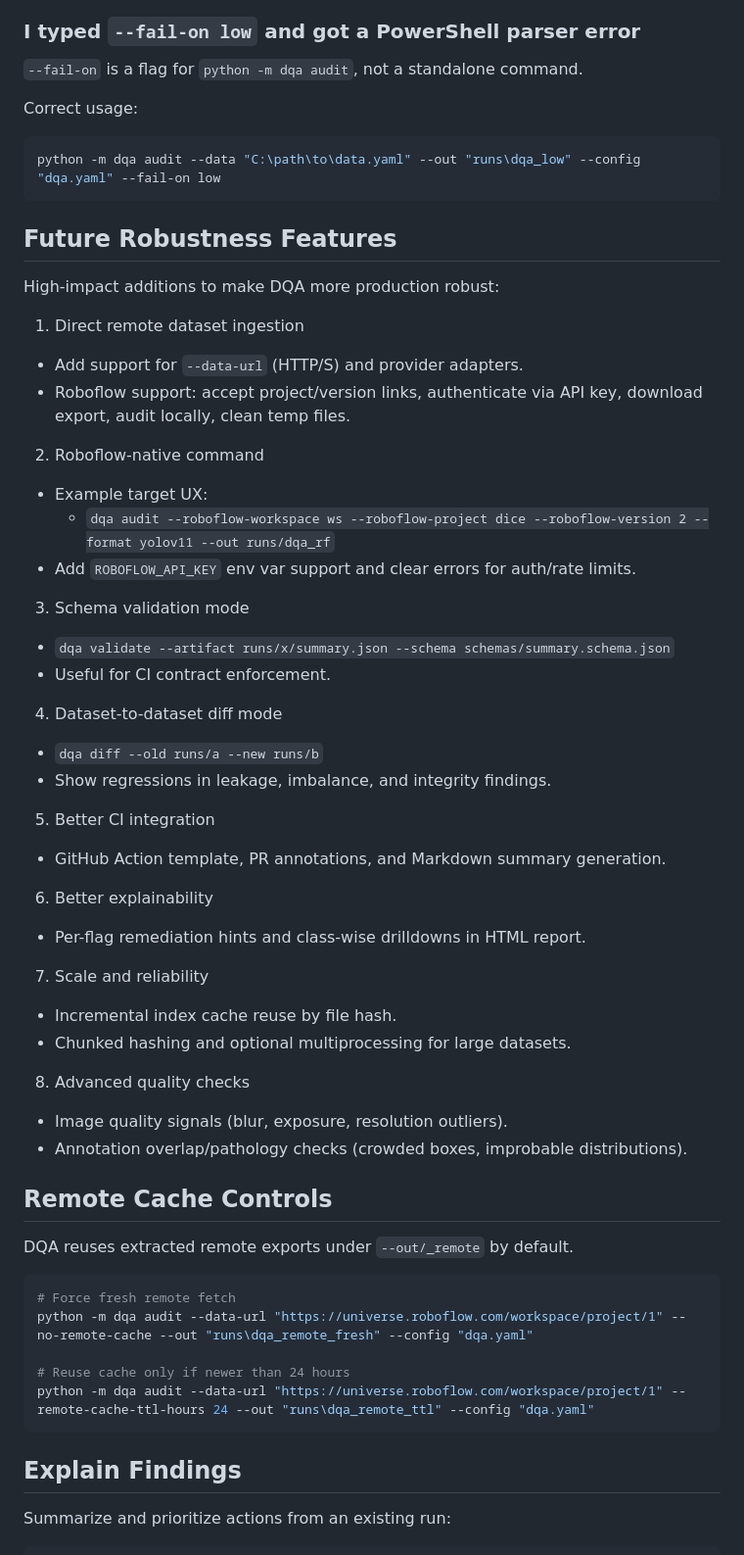
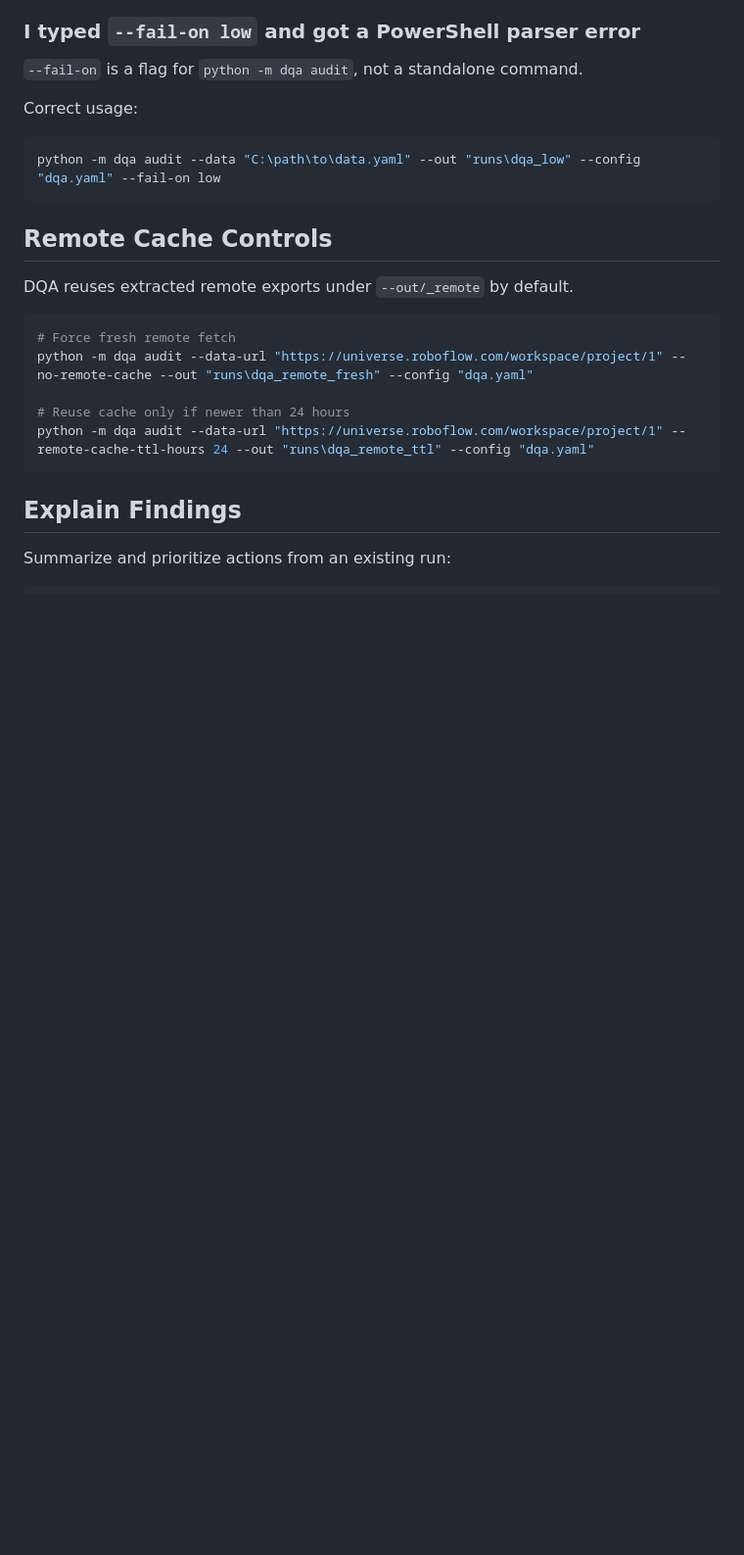
Before and after one commit to atikulmunna/dataset-quality-analyzer, a Markdown page: README.md, the part around the change. Shown at 98% size. Rendered like a GitHub page; blank space fills up the shorter version.

````diff
--- a/README.md
+++ b/README.md
@@ -276,41 +276,6 @@ Correct usage:
 ```powershell
 python -m dqa audit --data "C:\path\to\data.yaml" --out "runs\dqa_low" --config "dqa.yaml" --fail-on low
 ```
-
-## Future Robustness Features
-
-High-impact additions to make DQA more production robust:
-
-1. Direct remote dataset ingestion
-- Add support for `--data-url` (HTTP/S) and provider adapters.
-- Roboflow support: accept project/version links, authenticate via API key, download export, audit locally, clean temp files.
-
-2. Roboflow-native command
-- Example target UX:
-  - `dqa audit --roboflow-workspace ws --roboflow-project dice --roboflow-version 2 --format yolov11 --out runs/dqa_rf`
-- Add `ROBOFLOW_API_KEY` env var support and clear errors for auth/rate limits.
-
-3. Schema validation mode
-- `dqa validate --artifact runs/x/summary.json --schema schemas/summary.schema.json`
-- Useful for CI contract enforcement.
-
-4. Dataset-to-dataset diff mode
-- `dqa diff --old runs/a --new runs/b`
-- Show regressions in leakage, imbalance, and integrity findings.
-
-5. Better CI integration
-- GitHub Action template, PR annotations, and Markdown summary generation.
-
-6. Better explainability
-- Per-flag remediation hints and class-wise drilldowns in HTML report.
-
-7. Scale and reliability
-- Incremental index cache reuse by file hash.
-- Chunked hashing and optional multiprocessing for large datasets.
-
-8. Advanced quality checks
-- Image quality signals (blur, exposure, resolution outliers).
-- Annotation overlap/pathology checks (crowded boxes, improbable distributions).
 ## Remote Cache Controls
 
 DQA reuses extracted remote exports under `--out/_remote` by default.
````
